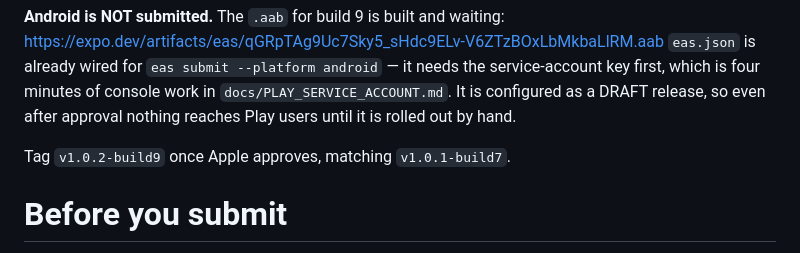
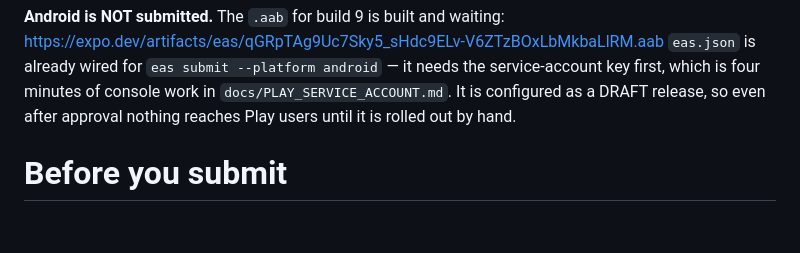
Before and after one commit to 3ddies/laybell, a Markdown page: docs/RELEASE_NOTES_1.0.2.md, the part around the change. GitHub-like rendering; blank space fills up the shorter version.

Commit message:
docs(1.0.2): drop the tag reminder, it is done

```diff
--- a/docs/RELEASE_NOTES_1.0.2.md
+++ b/docs/RELEASE_NOTES_1.0.2.md
@@ -105,8 +105,6 @@ https://expo.dev/artifacts/eas/qGRpTAg9Uc7Sky5_sHdc9ELv-V6ZTzBOxLbMkbaLlRM.aab
 service-account key first, which is four minutes of console work in
 `docs/PLAY_SERVICE_ACCOUNT.md`. It is configured as a DRAFT release, so even
 after approval nothing reaches Play users until it is rolled out by hand.
-
-Tag `v1.0.2-build9` once Apple approves, matching `v1.0.1-build7`.
 
 # Before you submit
 
```
